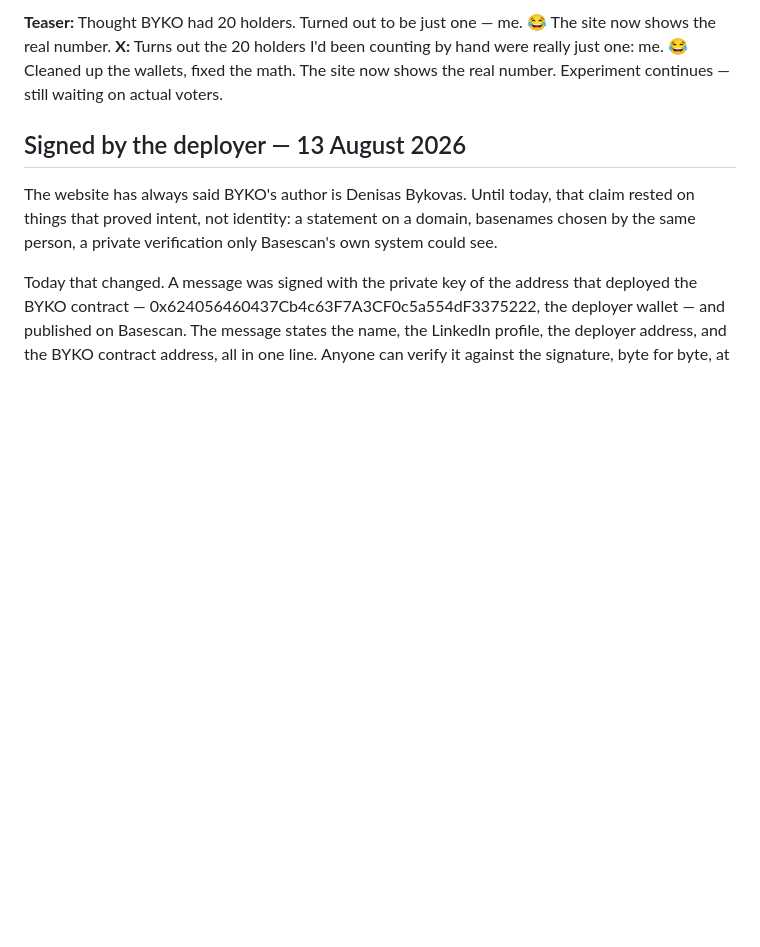
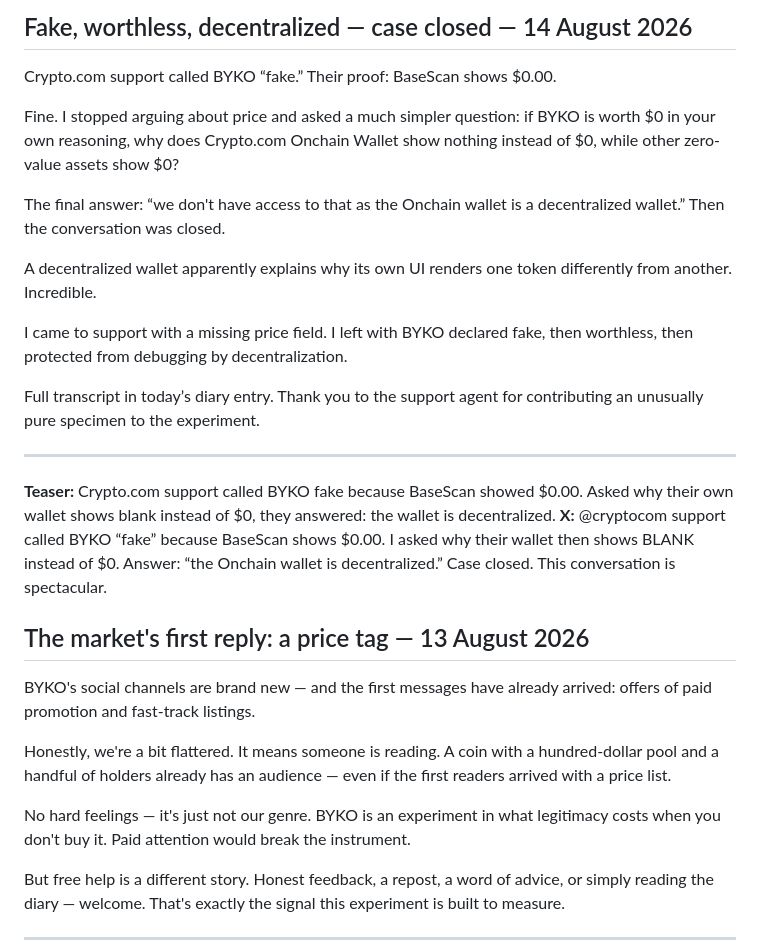
Before and after one commit to bykovas/byko, a Markdown page: website/content/diary.md, the part around the change. Rendered like a GitHub page; blank space fills up the shorter version.

```diff
--- a/website/content/diary.md
+++ b/website/content/diary.md
@@ -23,6 +23,24 @@
   New entries at the top. Pushing a new entry to main triggers
   .github/workflows/publish-diary.yml, which posts it to Facebook and X.
 -->
+
+## Fake, worthless, decentralized — case closed — 14 August 2026
+
+Crypto.com support called BYKO “fake.” Their proof: BaseScan shows $0.00.
+
+Fine. I stopped arguing about price and asked a much simpler question: if BYKO is worth $0 in your own reasoning, why does Crypto.com Onchain Wallet show nothing instead of $0, while other zero-value assets show $0?
+
+The final answer: “we don't have access to that as the Onchain wallet is a decentralized wallet.” Then the conversation was closed.
+
+A decentralized wallet apparently explains why its own UI renders one token differently from another. Incredible.
+
+I came to support with a missing price field. I left with BYKO declared fake, then worthless, then protected from debugging by decentralization.
+
+Full transcript in today’s diary entry. Thank you to the support agent for contributing an unusually pure specimen to the experiment.
+
+---
+**Teaser:** Crypto.com support called BYKO fake because BaseScan showed $0.00. Asked why their own wallet shows blank instead of $0, they answered: the wallet is decentralized.
+**X:** @cryptocom support called BYKO “fake” because BaseScan shows $0.00. I asked why their wallet then shows BLANK instead of $0. Answer: “the Onchain wallet is decentralized.” Case closed. This conversation is spectacular.
 
 ## The market's first reply: a price tag — 13 August 2026
 
```
